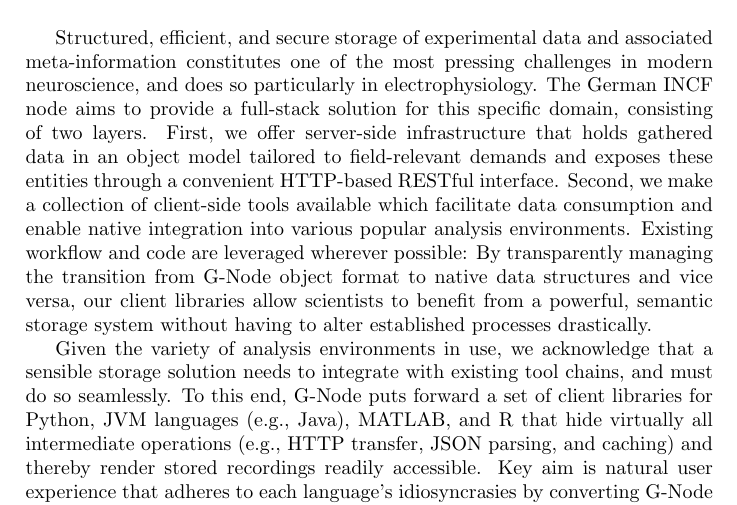
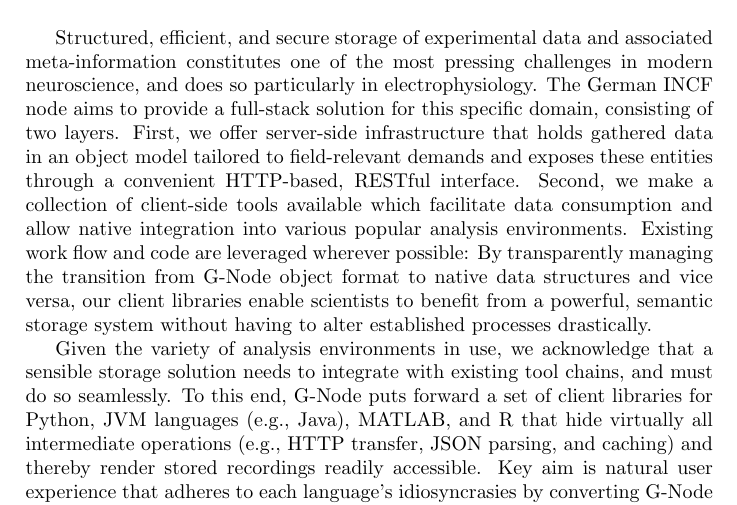
Before and after one commit to apleonhardt/freiburg-abstract, a LaTeX document (freiburg-abstract.tex): part of page 2 of 3, cut so that both start at the same text. Compiled offline with pdfLaTeX.

Commit message:
Add minor improvements

```diff
--- a/freiburg-abstract.tex
+++ b/freiburg-abstract.tex
@@ -38,15 +38,14 @@
 solution for this specific domain, consisting of two layers. First, we
 offer server-side infrastructure that holds gathered data in an object
 model tailored to field-relevant demands and exposes these entities
-through a convenient HTTP-based RESTful interface. Second, we make a
+through a convenient HTTP-based, RESTful interface. Second, we make a
 collection of client-side tools available which facilitate data
-consumption and enable native integration into various popular
-analysis environments. Existing workflow and code are leveraged
-wherever possible: By transparently managing the transition from
-G-Node object format to native data structures and vice versa, our
-client libraries allow scientists to benefit from a powerful, semantic
-storage system without having to alter established processes
-drastically.
+consumption and allow native integration into various popular analysis
+environments. Existing work flow and code are leveraged wherever
+possible: By transparently managing the transition from G-Node object
+format to native data structures and vice versa, our client libraries
+enable scientists to benefit from a powerful, semantic storage system
+without having to alter established processes drastically.
 
 Given the variety of analysis environments in use, we acknowledge that
 a sensible storage solution needs to integrate with existing tool
```
